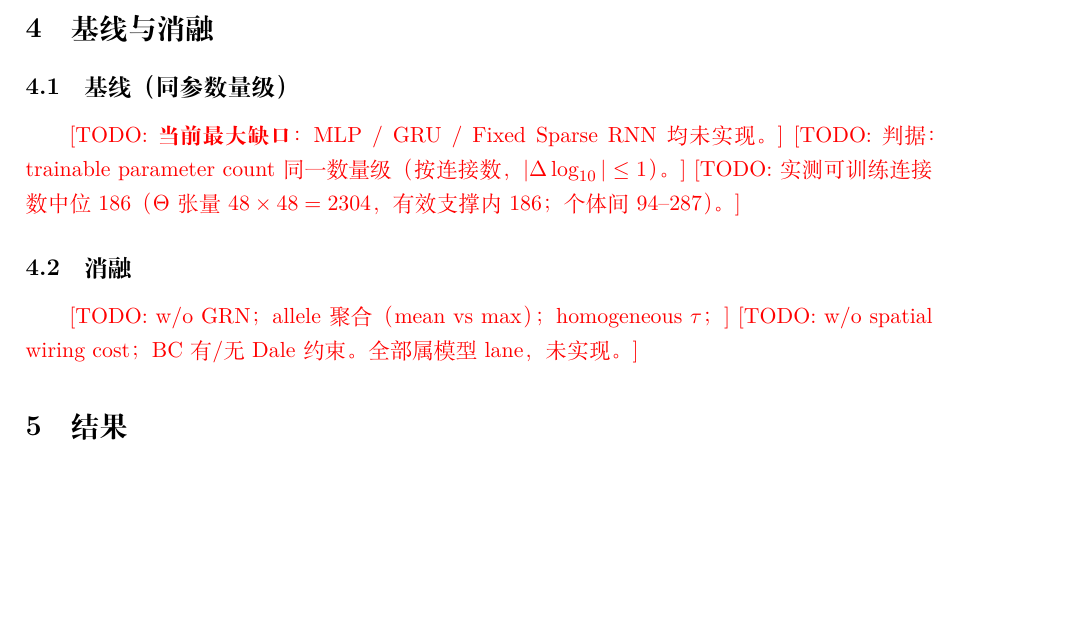
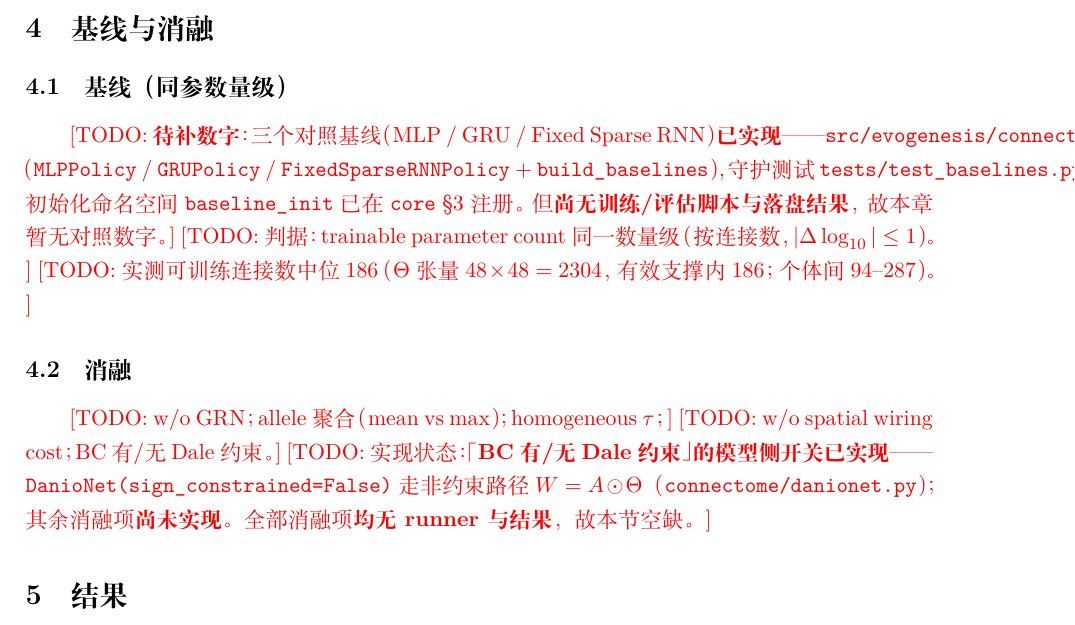
Before and after one commit to 54cwh/mathHackathon, a LaTeX document (paper/latex/main.tex, which reads paper/latex/sections/04-baselines.tex): part of page 17 of 33, cut so that both start at the same text, the shorter picture padded with empty space. Compiled offline with XeLaTeX.

Commit message:
docs(paper): 04-baselines 的「均未实现」已过期 —— 三基线已实现但无结果
上游 `7747672` 把 MLP / GRU / Fixed Sparse RNN 三个对照基线落地，
而本章两处 `\todo` 仍写「均未实现 / 全部属模型 lane，未实现」，与代码事实矛盾。

已核实的事实（逐项对过源码）
- `src/evogenesis/connectome/baselines.py`：`BaselinePolicy`(基类) +
  `MLPPolicy` / `GRUPolicy` / `FixedSparseRNNPolicy` + `build_baselines`；守护测试
  `tests/test_baselines.py`（105 行）；初始化命名空间 `baseline_init = 10` 已在
  `core/seed.py` 注册。
- **但没有 baseline 的 runner 脚本**（`scripts/` 下有 `run_bc.py`/`run_chain.py`/
  `run_evolution.py`，无 baseline 相关），`results/tables/` 也无 baseline 产物
  ⇒ **本章仍无对照数字可填**，故保留 `\todo` 但把里面的断言改真。
- 消融侧同样部分过期：「BC 有/无 Dale 约束」的**模型侧开关已实现**
  （`DanioNet(sign_constrained=False)` 走 $W=A\odot\Theta$ 非约束路径，
  `connectome/danionet.py`），其余消融项尚未实现；全部消融无 runner 与结果。

改动：`04-baselines.tex` 由 10 行扩为 18 行，补「实现状态」条并区分
「已实现」与「有结果」两件事；6 个 `\todo` 全保留（本章确实缺数字）。

编译：`xelatex` ×2 → 0 错误 / 0 缺字 / 0 未定义引用，33 页。

Co-Authored-By: Claude Code <noreply@anthropic.com>

```diff
--- a/paper/latex/sections/04-baselines.tex
+++ b/paper/latex/sections/04-baselines.tex
@@ -1,10 +1,18 @@
 \section{基线与消融}\label{sec:baselines}
 
 \subsection{基线（同参数量级）}
-\todo{\textbf{当前最大缺口}：MLP / GRU / Fixed Sparse RNN 均未实现。}
+\todo{\textbf{待补数字}：三个对照基线（MLP / GRU / Fixed Sparse RNN）\textbf{已实现}——
+  \texttt{src/evogenesis/connectome/baselines.py}（\texttt{MLPPolicy} / \texttt{GRUPolicy} /
+  \texttt{FixedSparseRNNPolicy} + \texttt{build\_baselines}），守护测试
+  \texttt{tests/test\_baselines.py}，初始化命名空间 \texttt{baseline\_init} 已在
+  \texttt{core} \S{}3 注册。但\textbf{尚无训练/评估脚本与落盘结果}，故本章暂无对照数字。}
 \todo{判据：trainable parameter count 同一数量级（按连接数，$|\Delta\log_{10}|\le 1$）。}
 \todo{实测可训练连接数中位 186（$\Theta$ 张量 $48\times48=2304$，有效支撑内 186；个体间 94--287）。}
 
 \subsection{消融}
 \todo{w/o GRN；allele 聚合（mean vs max）；homogeneous $\tau$；}
-\todo{w/o spatial wiring cost；BC 有/无 Dale 约束。全部属模型 lane，未实现。}
+\todo{w/o spatial wiring cost；BC 有/无 Dale 约束。}
+\todo{实现状态：\textbf{「BC 有/无 Dale 约束」的模型侧开关已实现}——
+  \texttt{DanioNet(sign\_constrained=False)} 走非约束路径 $W=A\odot\Theta$
+  （\texttt{connectome/danionet.py}）；其余消融项\textbf{尚未实现}。
+  全部消融项\textbf{均无 runner 与结果}，故本节空缺。}
```
